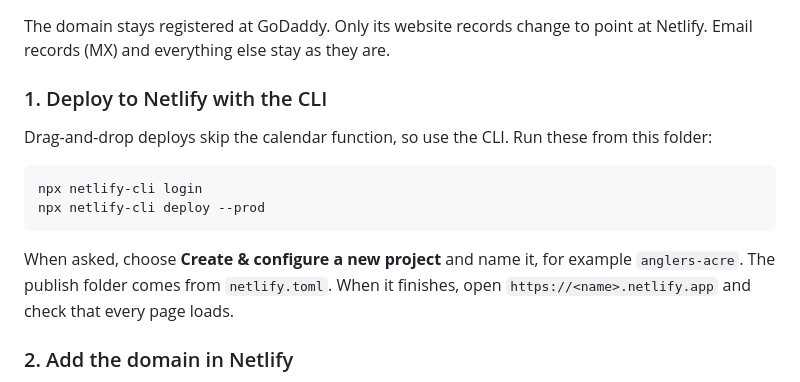
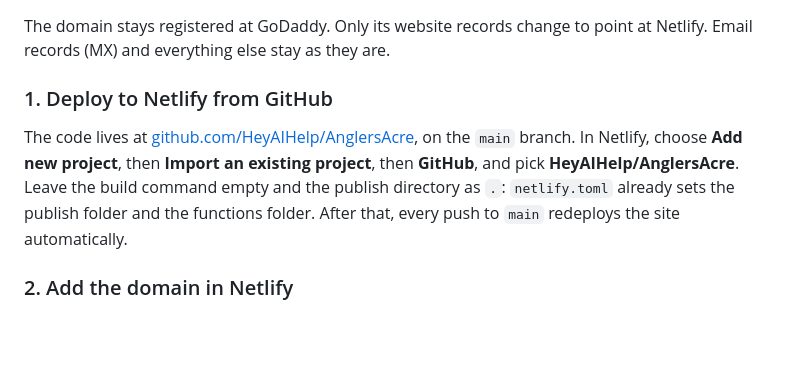
Before and after one commit to HeyAIHelp/AnglersAcre, a Markdown page: README.md, the part around the change. Rendered like a GitHub page; blank space fills up the shorter version.

Commit message:
README: deploy from GitHub
Co-Authored-By: Claude Opus 5.5 <noreply@anthropic.com>

````diff
--- a/README.md
+++ b/README.md
@@ -47,16 +47,9 @@ The site already reads the public address of **Anglers Acre Bookings** (the defa
 
 The domain stays registered at GoDaddy. Only its website records change to point at Netlify. Email records (MX) and everything else stay as they are.
 
-### 1. Deploy to Netlify with the CLI
+### 1. Deploy to Netlify from GitHub
 
-Drag-and-drop deploys skip the calendar function, so use the CLI. Run these from this folder:
-
-```
-npx netlify-cli login
-npx netlify-cli deploy --prod
-```
-
-When asked, choose **Create & configure a new project** and name it, for example `anglers-acre`. The publish folder comes from `netlify.toml`. When it finishes, open `https://<name>.netlify.app` and check that every page loads.
+The code lives at [github.com/HeyAIHelp/AnglersAcre](https://github.com/HeyAIHelp/AnglersAcre), on the `main` branch. In Netlify, choose **Add new project**, then **Import an existing project**, then **GitHub**, and pick **HeyAIHelp/AnglersAcre**. Leave the build command empty and the publish directory as `.`: `netlify.toml` already sets the publish folder and the functions folder. After that, every push to `main` redeploys the site automatically.
 
 ### 2. Add the domain in Netlify
 
````
